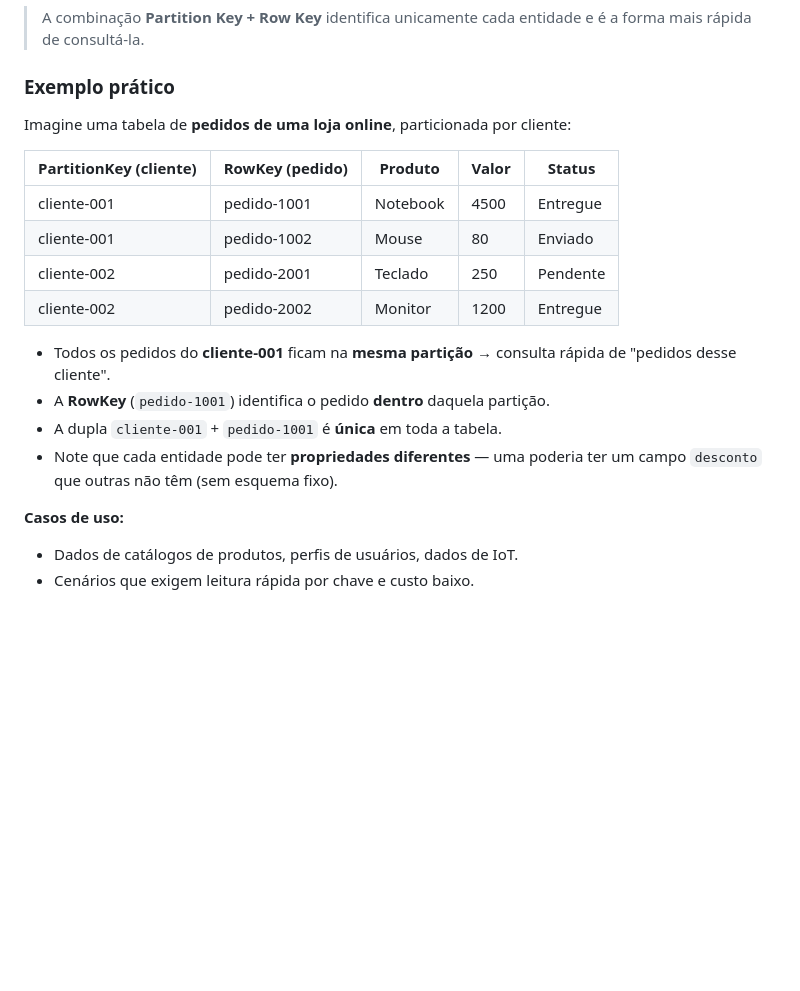
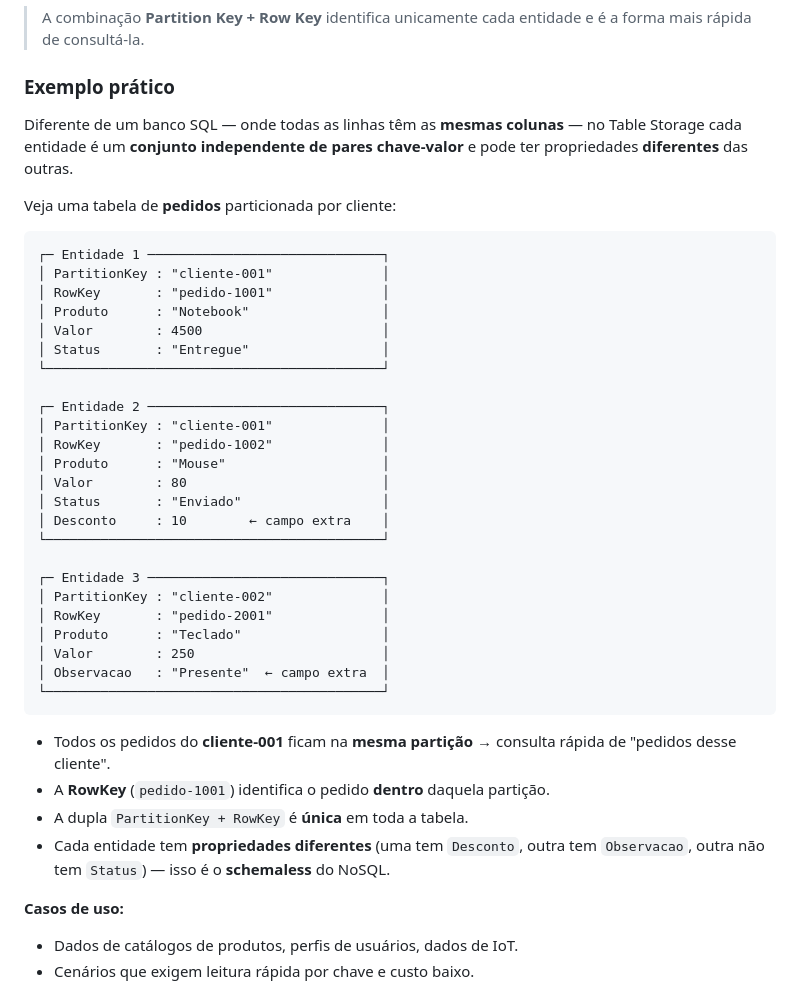
Before and after one commit to ckoliveiraa/Exam-DP-900-Microsoft-Azure-Data-Fundamentals, a Markdown page: 03-dados-nao-relacionais-azure/3.3-files-e-table-storage.md, the part around the change. GitHub-like rendering; blank space fills up the shorter version.

Commit message:
Ajusta exemplo do Table Storage para formato NoSQL (entidades schemaless)

````diff
--- a/03-dados-nao-relacionais-azure/3.3-files-e-table-storage.md
+++ b/03-dados-nao-relacionais-azure/3.3-files-e-table-storage.md
@@ -47,19 +47,41 @@ Cada entidade é identificada por **duas chaves**:
 
 ### Exemplo prático
 
-Imagine uma tabela de **pedidos de uma loja online**, particionada por cliente:
+Diferente de um banco SQL — onde todas as linhas têm as **mesmas colunas** — no Table Storage cada entidade é um **conjunto independente de pares chave-valor** e pode ter propriedades **diferentes** das outras.
 
-| PartitionKey (cliente) | RowKey (pedido) | Produto | Valor | Status |
-|------------------------|-----------------|---------|-------|--------|
-| cliente-001 | pedido-1001 | Notebook | 4500 | Entregue |
-| cliente-001 | pedido-1002 | Mouse | 80 | Enviado |
-| cliente-002 | pedido-2001 | Teclado | 250 | Pendente |
-| cliente-002 | pedido-2002 | Monitor | 1200 | Entregue |
+Veja uma tabela de **pedidos** particionada por cliente:
+
+```
+┌─ Entidade 1 ──────────────────────────────┐
+│ PartitionKey : "cliente-001"              │
+│ RowKey       : "pedido-1001"              │
+│ Produto      : "Notebook"                 │
+│ Valor        : 4500                       │
+│ Status       : "Entregue"                 │
+└───────────────────────────────────────────┘
+
+┌─ Entidade 2 ──────────────────────────────┐
+│ PartitionKey : "cliente-001"              │
+│ RowKey       : "pedido-1002"              │
+│ Produto      : "Mouse"                    │
+│ Valor        : 80                         │
+│ Status       : "Enviado"                  │
+│ Desconto     : 10        ← campo extra    │
+└───────────────────────────────────────────┘
+
+┌─ Entidade 3 ──────────────────────────────┐
+│ PartitionKey : "cliente-002"              │
+│ RowKey       : "pedido-2001"              │
+│ Produto      : "Teclado"                  │
+│ Valor        : 250                        │
+│ Observacao   : "Presente"  ← campo extra  │
+└───────────────────────────────────────────┘
+```
 
 - Todos os pedidos do **cliente-001** ficam na **mesma partição** → consulta rápida de "pedidos desse cliente".
 - A **RowKey** (`pedido-1001`) identifica o pedido **dentro** daquela partição.
-- A dupla `cliente-001` + `pedido-1001` é **única** em toda a tabela.
-- Note que cada entidade pode ter **propriedades diferentes** — uma poderia ter um campo `desconto` que outras não têm (sem esquema fixo).
+- A dupla `PartitionKey + RowKey` é **única** em toda a tabela.
+- Cada entidade tem **propriedades diferentes** (uma tem `Desconto`, outra tem `Observacao`, outra não tem `Status`) — isso é o **schemaless** do NoSQL.
 
 **Casos de uso:**
 
````
